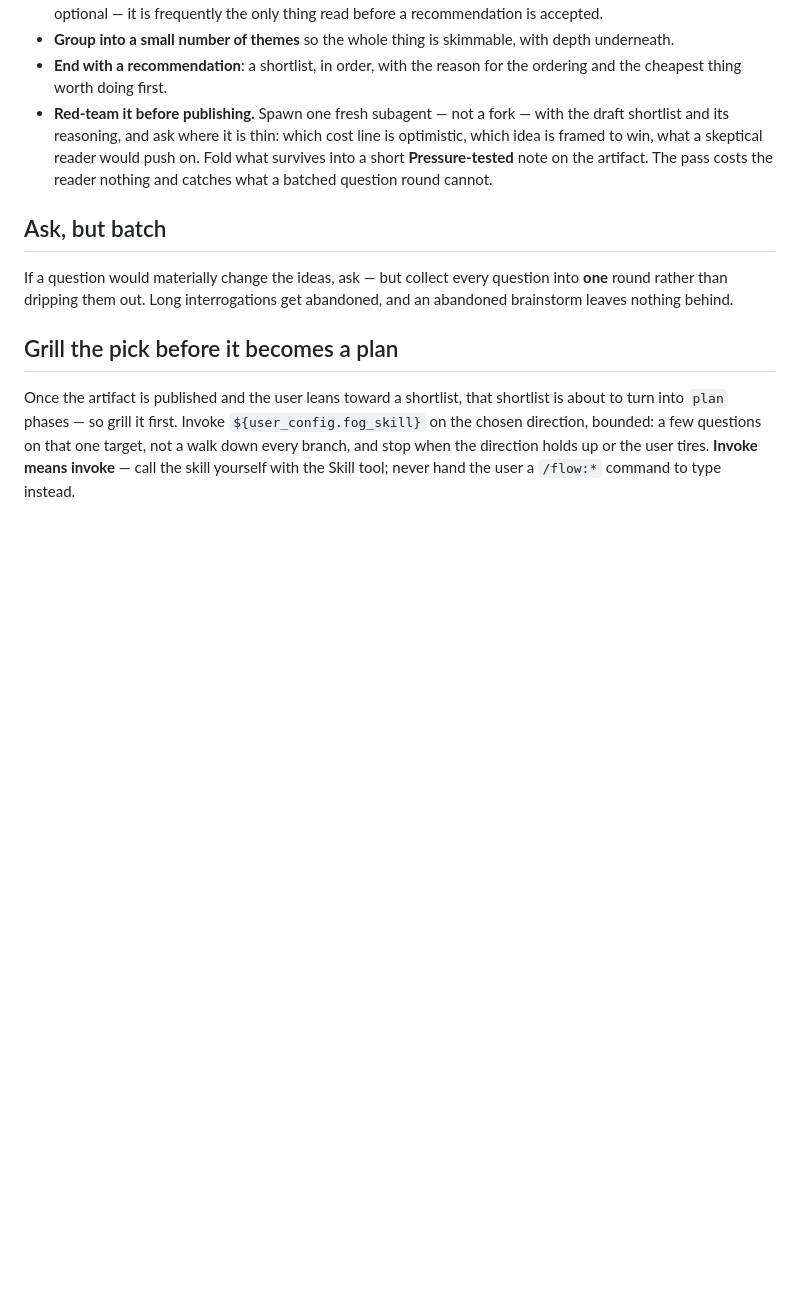
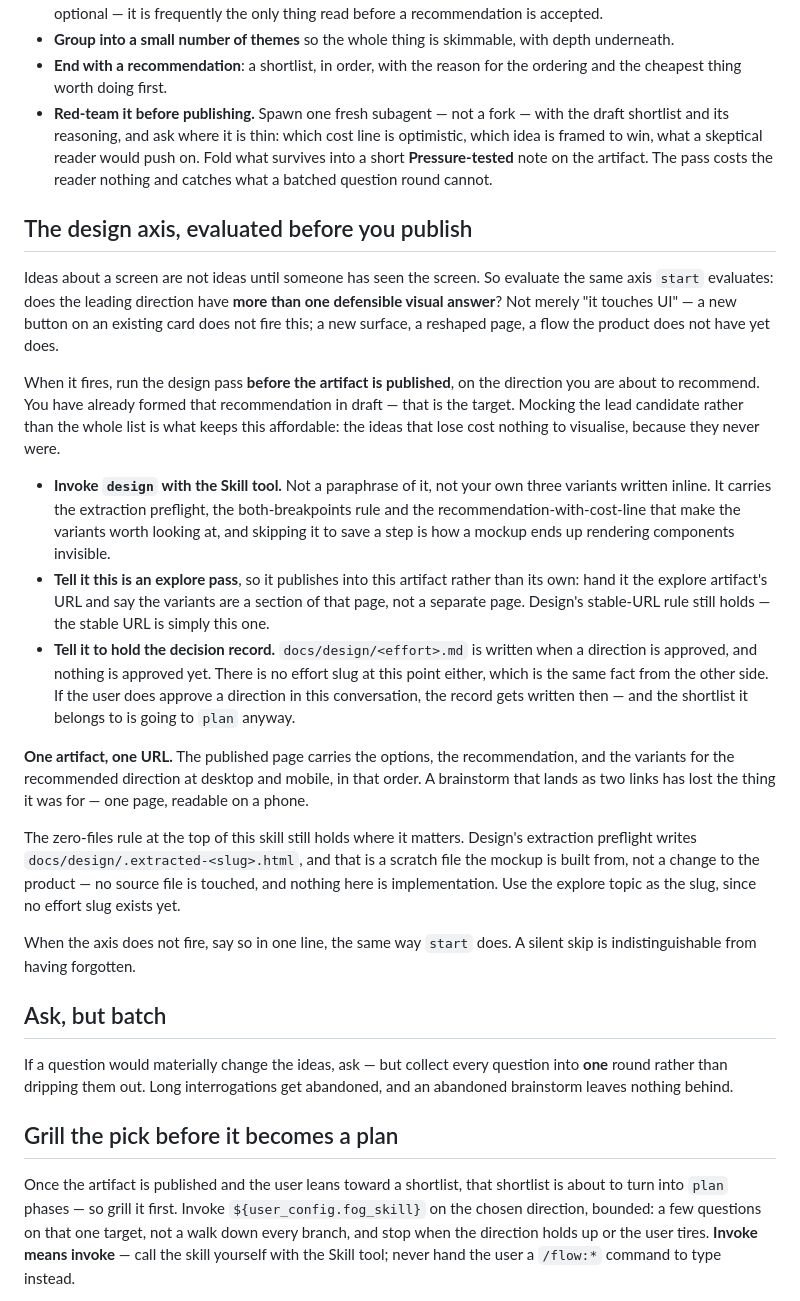
Before and after one commit to KhaiStimpson/myworkflow, a Markdown page: skills/explore/SKILL.md, the part around the change. Drawn GitHub-style; blank space fills up the shorter version.

Commit message:
explore: run the design pass into the options artifact
A brainstorm about a screen is not readable until someone has seen the
screen, but explore never touched design — the design axis lived only in
start, and fired before the route rather than inside it.

explore now evaluates the same axis before publishing, and when it fires,
invokes design on the direction it is about to recommend. Mocking only the
lead candidate is what keeps this affordable; the ideas that lose cost
nothing to visualise.

design gains an explore-invocation mode: publish the variants into the
explore artifact's URL as a section rather than a page of its own, and hold
docs/design/<effort>.md until a direction is actually approved — nothing is
approved during a brainstorm, and no effort slug exists yet.

The result is one artifact at one URL carrying options, recommendation and
variants at both breakpoints. A brainstorm that lands as two links has lost
the thing it was for.

Co-Authored-By: Claude Opus 5 <noreply@anthropic.com>
Claude-Session: https://claude.ai/code/session_01FFCzjk6eENQe2bAuWzXdiR

```diff
--- a/skills/explore/SKILL.md
+++ b/skills/explore/SKILL.md
@@ -39,6 +39,43 @@ of chat text.
   **Pressure-tested** note on the artifact. The pass costs the reader nothing and catches what a
   batched question round cannot.
 
+## The design axis, evaluated before you publish
+
+Ideas about a screen are not ideas until someone has seen the screen. So evaluate the same axis
+`start` evaluates: does the leading direction have **more than one defensible visual answer**?
+Not merely "it touches UI" — a new button on an existing card does not fire this; a new surface,
+a reshaped page, a flow the product does not have yet does.
+
+When it fires, run the design pass **before the artifact is published**, on the direction you are
+about to recommend. You have already formed that recommendation in draft — that is the target.
+Mocking the lead candidate rather than the whole list is what keeps this affordable: the ideas
+that lose cost nothing to visualise, because they never were.
+
+- **Invoke `design` with the Skill tool.** Not a paraphrase of it, not your own three variants
+  written inline. It carries the extraction preflight, the both-breakpoints rule and the
+  recommendation-with-cost-line that make the variants worth looking at, and skipping it to save
+  a step is how a mockup ends up rendering components invisible.
+- **Tell it this is an explore pass**, so it publishes into this artifact rather than its own:
+  hand it the explore artifact's URL and say the variants are a section of that page, not a
+  separate page. Design's stable-URL rule still holds — the stable URL is simply this one.
+- **Tell it to hold the decision record.** `docs/design/<effort>.md` is written when a direction
+  is approved, and nothing is approved yet. There is no effort slug at this point either, which
+  is the same fact from the other side. If the user does approve a direction in this
+  conversation, the record gets written then — and the shortlist it belongs to is going to `plan`
+  anyway.
+
+**One artifact, one URL.** The published page carries the options, the recommendation, and the
+variants for the recommended direction at desktop and mobile, in that order. A brainstorm that
+lands as two links has lost the thing it was for — one page, readable on a phone.
+
+The zero-files rule at the top of this skill still holds where it matters. Design's extraction
+preflight writes `docs/design/.extracted-<slug>.html`, and that is a scratch file the mockup is
+built from, not a change to the product — no source file is touched, and nothing here is
+implementation. Use the explore topic as the slug, since no effort slug exists yet.
+
+When the axis does not fire, say so in one line, the same way `start` does. A silent skip is
+indistinguishable from having forgotten.
+
 ## Ask, but batch
 
 If a question would materially change the ideas, ask — but collect every question into **one**
```
Also changed, not shown: README.md (+1 -1 lines), skills/design/SKILL.md (+18 -0 lines).
